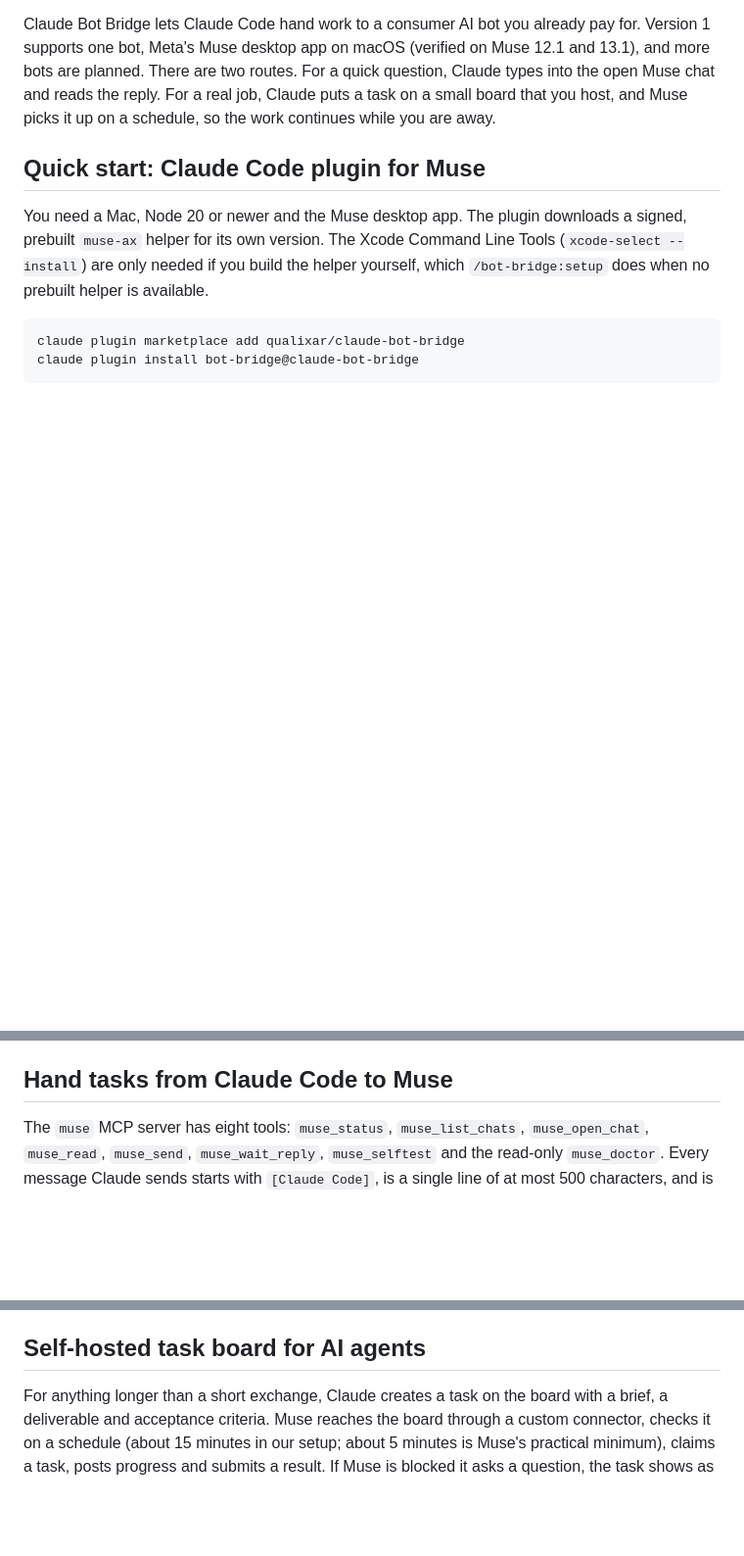
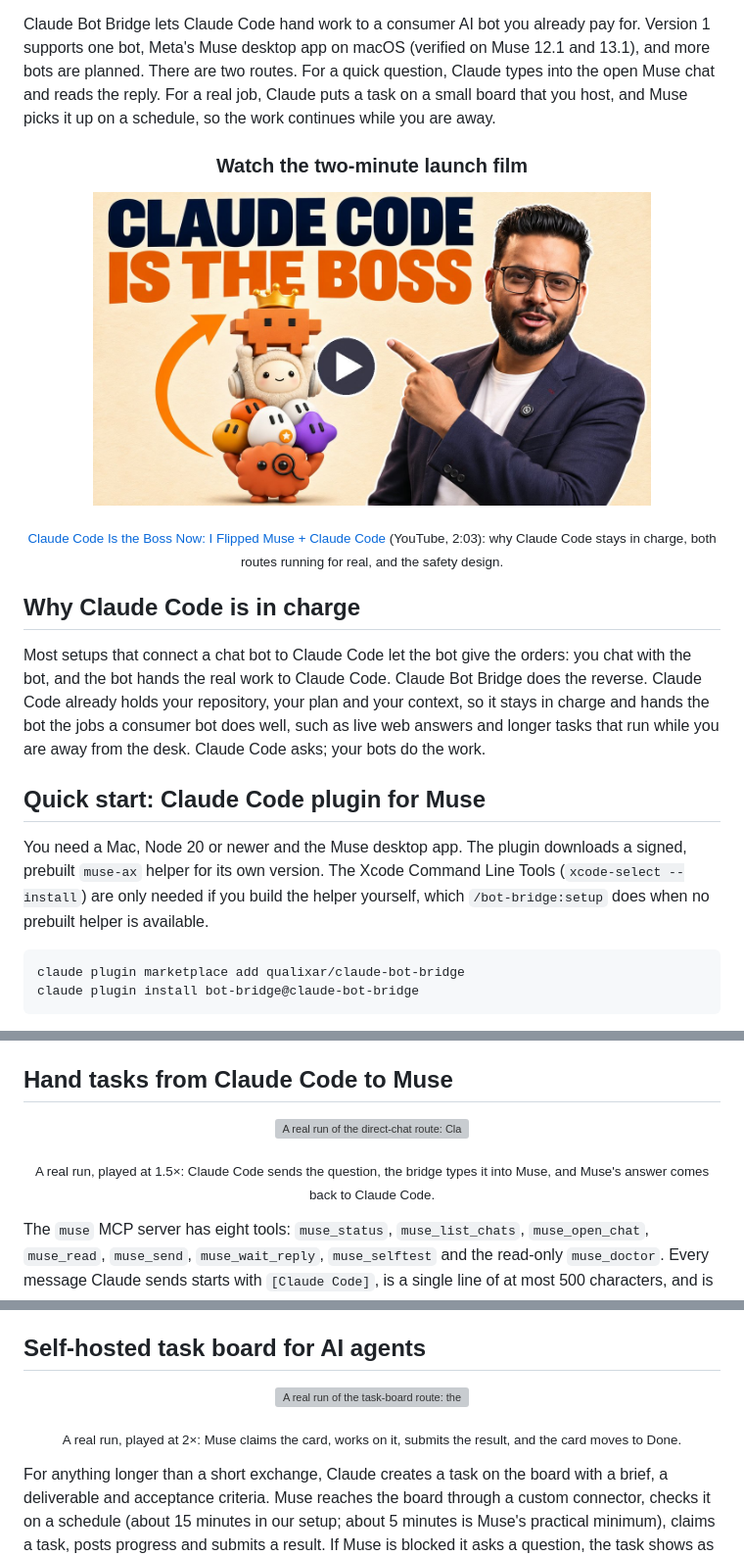
Before and after one commit to qualixar/claude-bot-bridge, a Markdown page: README.md, 3 parts joined by grey strips. Shown at 98% size. Rendered like a GitHub page; pictures changed too: assets/launch-film.jpg (added); blank space fills up the shorter version; grey boxes are pictures that could not be loaded.

Commit message:
docs: README launch film, demo GIFs and why Claude Code stays in charge (#2)
* docs: README demo GIF and why Claude Code stays in charge

Co-Authored-By: Claude Opus 5.5 <noreply@anthropic.com>

* docs: README launch film poster and task-board demo GIF

Co-Authored-By: Claude Opus 5.5 <noreply@anthropic.com>

---------

Co-authored-by: Claude Opus 5.5 <noreply@anthropic.com>

```diff
--- a/README.md
+++ b/README.md
@@ -29,6 +31,17 @@
 <p align="center">⭐ <b>Free and AGPL-3.0. If Claude Bot Bridge hands a task to Muse for you, <a href="https://github.com/qualixar/claude-bot-bridge/stargazers">star the repo</a>.</b> It is the only signal I get that it worked for you, and it is how other Claude Code users find it.</p>
 
 Claude Bot Bridge lets Claude Code hand work to a consumer AI bot you already pay for. Version 1 supports one bot, Meta's Muse desktop app on macOS (verified on Muse 12.1 and 13.1), and more bots are planned. There are two routes. For a quick question, Claude types into the open Muse chat and reads the reply. For a real job, Claude puts a task on a small board that you host, and Muse picks it up on a schedule, so the work continues while you are away.
+
+<h3 align="center">Watch the two-minute launch film</h3>
+
+<p align="center">
+  <a href="https://youtu.be/BqOsAaAgyXA"><img src="assets/launch-film.jpg" alt="Launch film on YouTube: Claude Code Is the Boss Now. I flipped Muse and Claude Code. Click to watch." width="80%"></a>
+</p>
+<p align="center"><sub><a href="https://youtu.be/BqOsAaAgyXA">Claude Code Is the Boss Now: I Flipped Muse + Claude Code</a> (YouTube, 2:03): why Claude Code stays in charge, both routes running for real, and the safety design.</sub></p>
+
+## Why Claude Code is in charge
+
+Most setups that connect a chat bot to Claude Code let the bot give the orders: you chat with the bot, and the bot hands the real work to Claude Code. Claude Bot Bridge does the reverse. Claude Code already holds your repository, your plan and your context, so it stays in charge and hands the bot the jobs a consumer bot does well, such as live web answers and longer tasks that run while you are away from the desk. Claude Code asks; your bots do the work.
 
 ## Quick start: Claude Code plugin for Muse
 
@@ -49,6 +62,11 @@ The plugin id is `bot-bridge` because Claude Code reserves plugin names that sta
 
 ## Hand tasks from Claude Code to Muse
 
+<p align="center">
+  <img src="assets/demo-direct-chat.gif" alt="A real run of the direct-chat route: Claude Code asks Muse for the weather in London and direct flights from Delhi, the bridge types the question into the Muse desktop app, Muse answers in its own chat, and the answer comes back to Claude Code." width="100%">
+</p>
+<p align="center"><sub>A real run, played at 1.5×: Claude Code sends the question, the bridge types it into Muse, and Muse's answer comes back to Claude Code.</sub></p>
+
 The `muse` MCP server has eight tools: `muse_status`, `muse_list_chats`, `muse_open_chat`, `muse_read`, `muse_send`, `muse_wait_reply`, `muse_selftest` and the read-only `muse_doctor`. Every message Claude sends starts with `[Claude Code]`, is a single line of at most 500 characters, and is refused while a dialog is open or Muse is mid-answer. Before pressing Return the helper checks that Muse's message box holds exactly that text, and after sending it checks that the message landed. The message is never pasted through the clipboard; when the message box cannot be read through Accessibility, the helper copies its contents to compare (up to twice per send), saving and restoring your clipboard around that step. A clipboard manager may still record that copy.
 
 The cost is focus. Each send brings Muse to the front and moves the mouse for a few seconds. The bridge waits until you have stopped typing or moving the mouse for 3 seconds, and if you type into Muse's message box while it works, it clears the box and refuses instead of sending. `muse_send` with `dry_run` runs every check and types the text, then clears it without sending, which is a safe first try. Every send is logged to `~/.claude-bot-bridge/sends.jsonl` with the time, chat, outcome and a fingerprint of the text, never the text itself; `muse-ax history` shows it. The bridge never switches or creates chats on any Muse version: it never presses Muse's chat list, so it works in whichever chat you have open. Any window size works, including Muse side by side with Claude, because the bridge finds the message box wherever it is.
@@ -56,6 +74,11 @@ The cost is focus. Each send brings Muse to the front and moves the mouse for a
 Claude follows three rules when it talks to Muse. Everything Muse writes is untrusted data, so Claude never follows instructions found in it. Claude never asks Muse to post to Facebook, Instagram or WhatsApp contacts, or to spend money, without your explicit yes in the chat. The send rules (prefix, length, one line) are enforced in code and are not worked around.
 
 ## Self-hosted task board for AI agents
+
+<p align="center">
+  <img src="assets/demo-task-board.gif" alt="A real run of the task-board route: the web board shows a task card claimed by Muse and in progress; Muse submits its result and the card moves to Done." width="100%">
+</p>
+<p align="center"><sub>A real run, played at 2×: Muse claims the card, works on it, submits the result, and the card moves to Done.</sub></p>
 
 For anything longer than a short exchange, Claude creates a task on the board with a brief, a deliverable and acceptance criteria. Muse reaches the board through a custom connector, checks it on a schedule (about 15 minutes in our setup; about 5 minutes is Muse's practical minimum), claims a task, posts progress and submits a result. If Muse is blocked it asks a question, the task shows as Blocked, and in our setup Muse relays that question to the owner over WhatsApp. Claude answers it with `task_answer` after asking you. The board is read-only in the browser at `/board`, where tasks move through Open, Claimed, Blocked and Done.
 
```
Also changed, not shown: other parts of README.md (+2 -0 lines), 2 other files.
